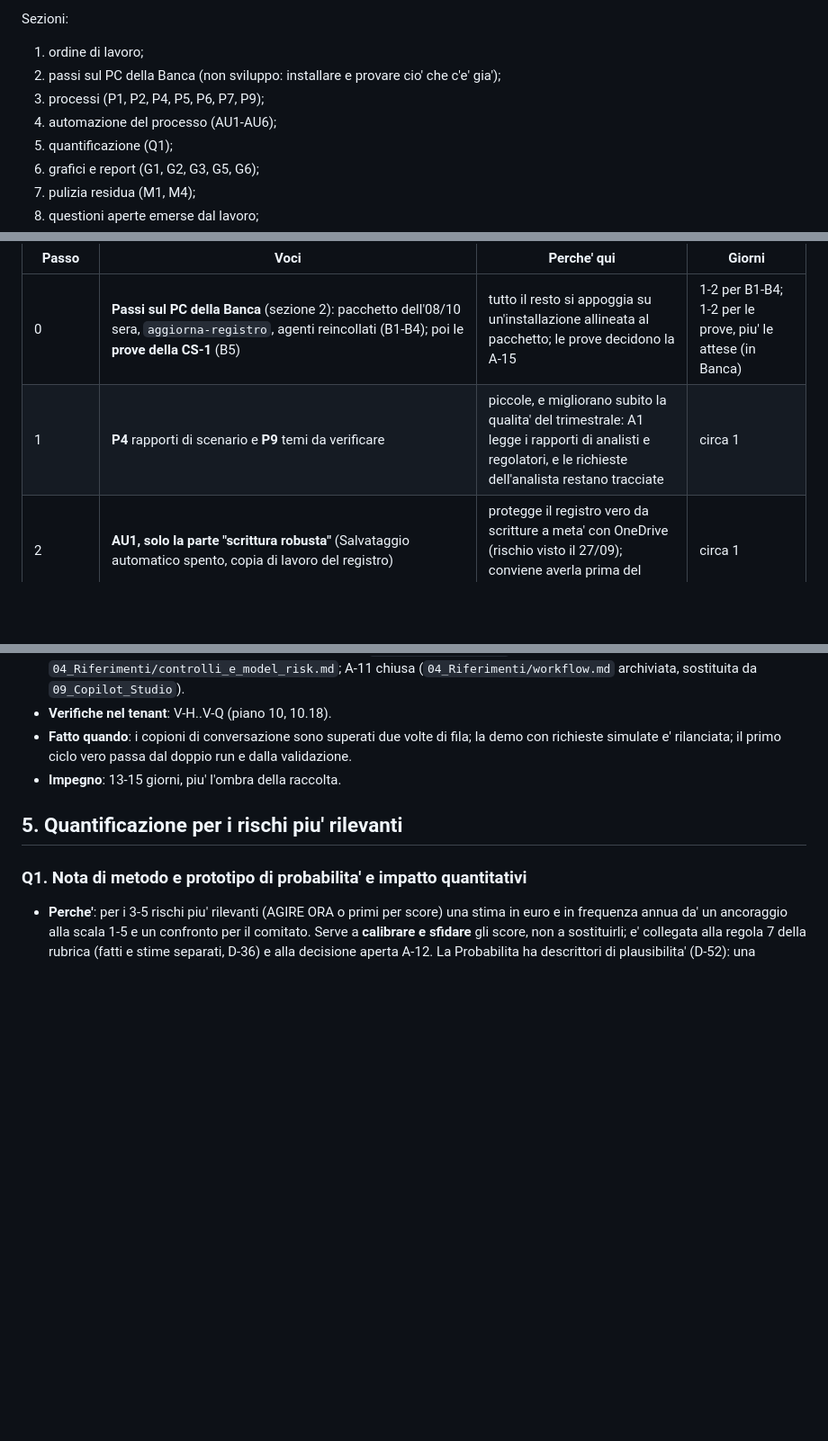
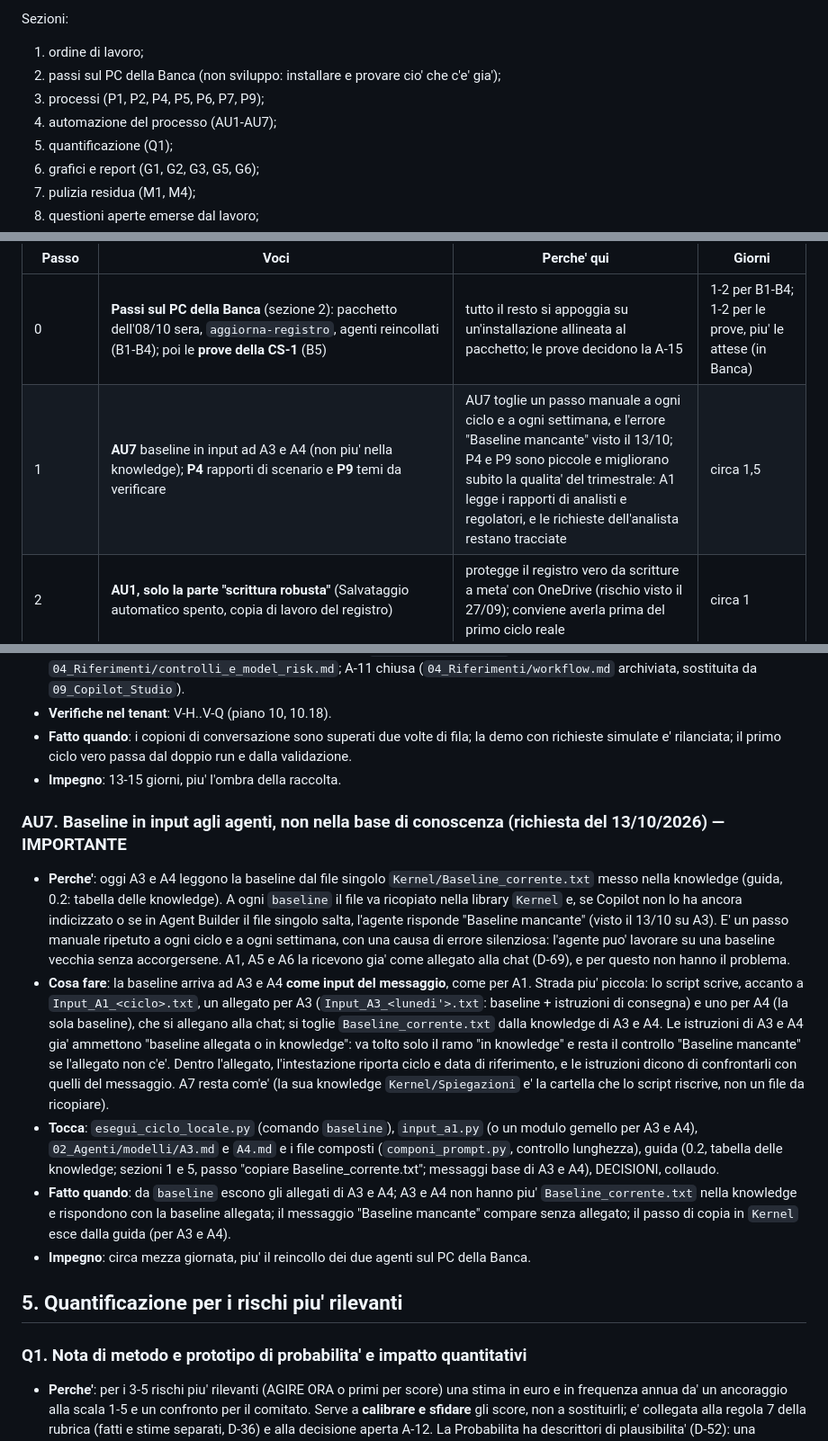
Before and after one commit to Corrado-70/NFR-Horizon-Agents, a Markdown page: NFR_Emerging_Risk_Agents/TODO_possibili_sviluppi.md, 3 parts joined by grey strips. Shown at 90% size. Rendered like a GitHub page; blank space fills up the shorter version.

Commit message:
TODO: AU7, baseline in input ad A3 e A4 invece che nella knowledge
Co-Authored-By: Claude Sonnet 5.5 <noreply@anthropic.com>
Claude-Session: https://claude.ai/code/session_01MGnp4oCdUjrv6hSo9mN4Ar

```diff
--- a/NFR_Emerging_Risk_Agents/TODO_possibili_sviluppi.md
+++ b/NFR_Emerging_Risk_Agents/TODO_possibili_sviluppi.md
@@ -11,7 +11,7 @@ Sezioni:
 1. ordine di lavoro;
 2. passi sul PC della Banca (non sviluppo: installare e provare cio' che c'e' gia');
 3. processi (P1, P2, P4, P5, P6, P7, P9);
-4. automazione del processo (AU1-AU6);
+4. automazione del processo (AU1-AU7);
 5. quantificazione (Q1);
 6. grafici e report (G1, G2, G3, G5, G6);
 7. pulizia residua (M1, M4);
@@ -27,7 +27,7 @@ che migliora quel ciclo.
 | Passo | Voci | Perche' qui | Giorni |
 |---|---|---|---|
 | 0 | **Passi sul PC della Banca** (sezione 2): pacchetto dell'08/10 sera, `aggiorna-registro`, agenti reincollati (B1-B4); poi le **prove della CS-1** (B5) | tutto il resto si appoggia su un'installazione allineata al pacchetto; le prove decidono la A-15 | 1-2 per B1-B4; 1-2 per le prove, piu' le attese (in Banca) |
-| 1 | **P4** rapporti di scenario e **P9** temi da verificare | piccole, e migliorano subito la qualita' del trimestrale: A1 legge i rapporti di analisti e regolatori, e le richieste dell'analista restano tracciate | circa 1 |
+| 1 | **AU7** baseline in input ad A3 e A4 (non piu' nella knowledge); **P4** rapporti di scenario e **P9** temi da verificare | AU7 toglie un passo manuale a ogni ciclo e a ogni settimana, e l'errore "Baseline mancante" visto il 13/10; P4 e P9 sono piccole e migliorano subito la qualita' del trimestrale: A1 legge i rapporti di analisti e regolatori, e le richieste dell'analista restano tracciate | circa 1,5 |
 | 2 | **AU1, solo la parte "scrittura robusta"** (Salvataggio automatico spento, copia di lavoro del registro) | protegge il registro vero da scritture a meta' con OneDrive (rischio visto il 27/09); conviene averla prima del primo ciclo reale | circa 1 |
 | 3 | **P1** segnali qualitativi per dimensione e pressione sul radar | e' il pezzo che manca di piu' al settimanale (quale rischio e quale dimensione sono sotto pressione) | 2-3 |
 | 4 | **P5** rischi collegati | un evento che tocca piu' rischi resta leggibile come un insieme; con il registro unico capitera' piu' spesso | 2-3 |
@@ -320,6 +320,29 @@ Punti fermi:
   rilanciata; il primo ciclo vero passa dal doppio run e dalla validazione.
 - **Impegno**: 13-15 giorni, piu' l'ombra della raccolta.
 
+### AU7. Baseline in input agli agenti, non nella base di conoscenza (richiesta del 13/10/2026) — IMPORTANTE
+
+- **Perche'**: oggi A3 e A4 leggono la baseline dal file singolo `Kernel/Baseline_corrente.txt` messo nella knowledge
+  (guida, 0.2: tabella delle knowledge). A ogni `baseline` il file va ricopiato nella library `Kernel` e, se Copilot non
+  lo ha ancora indicizzato o se in Agent Builder il file singolo salta, l'agente risponde "Baseline mancante" (visto il
+  13/10 su A3). E' un passo manuale ripetuto a ogni ciclo e a ogni settimana, con una causa di errore silenziosa:
+  l'agente puo' lavorare su una baseline vecchia senza accorgersene. A1, A5 e A6 la ricevono gia' come allegato alla
+  chat (D-69), e per questo non hanno il problema.
+- **Cosa fare**: la baseline arriva ad A3 e A4 **come input del messaggio**, come per A1. Strada piu' piccola: lo script
+  scrive, accanto a `Input_A1_<ciclo>.txt`, un allegato per A3 (`Input_A3_<lunedi'>.txt`: baseline + istruzioni di
+  consegna) e uno per A4 (la sola baseline), che si allegano alla chat; si toglie `Baseline_corrente.txt` dalla
+  knowledge di A3 e A4. Le istruzioni di A3 e A4 gia' ammettono "baseline allegata o in knowledge": va tolto solo il
+  ramo "in knowledge" e resta il controllo "Baseline mancante" se l'allegato non c'e'. Dentro l'allegato, l'intestazione
+  riporta ciclo e data di riferimento, e le istruzioni dicono di confrontarli con quelli del messaggio. A7 resta com'e'
+  (la sua knowledge `Kernel/Spiegazioni` e' la cartella che lo script riscrive, non un file da ricopiare).
+- **Tocca**: `esegui_ciclo_locale.py` (comando `baseline`), `input_a1.py` (o un modulo gemello per A3 e A4),
+  `02_Agenti/modelli/A3.md` e `A4.md` e i file composti (`componi_prompt.py`, controllo lunghezza), guida (0.2, tabella
+  delle knowledge; sezioni 1 e 5, passo "copiare Baseline_corrente.txt"; messaggi base di A3 e A4), DECISIONI, collaudo.
+- **Fatto quando**: da `baseline` escono gli allegati di A3 e A4; A3 e A4 non hanno piu' `Baseline_corrente.txt` nella
+  knowledge e rispondono con la baseline allegata; il messaggio "Baseline mancante" compare senza allegato; il passo di
+  copia in `Kernel` esce dalla guida (per A3 e A4).
+- **Impegno**: circa mezza giornata, piu' il reincollo dei due agenti sul PC della Banca.
+
 ## 5. Quantificazione per i rischi piu' rilevanti
 
 ### Q1. Nota di metodo e prototipo di probabilita' e impatto quantitativi
```
